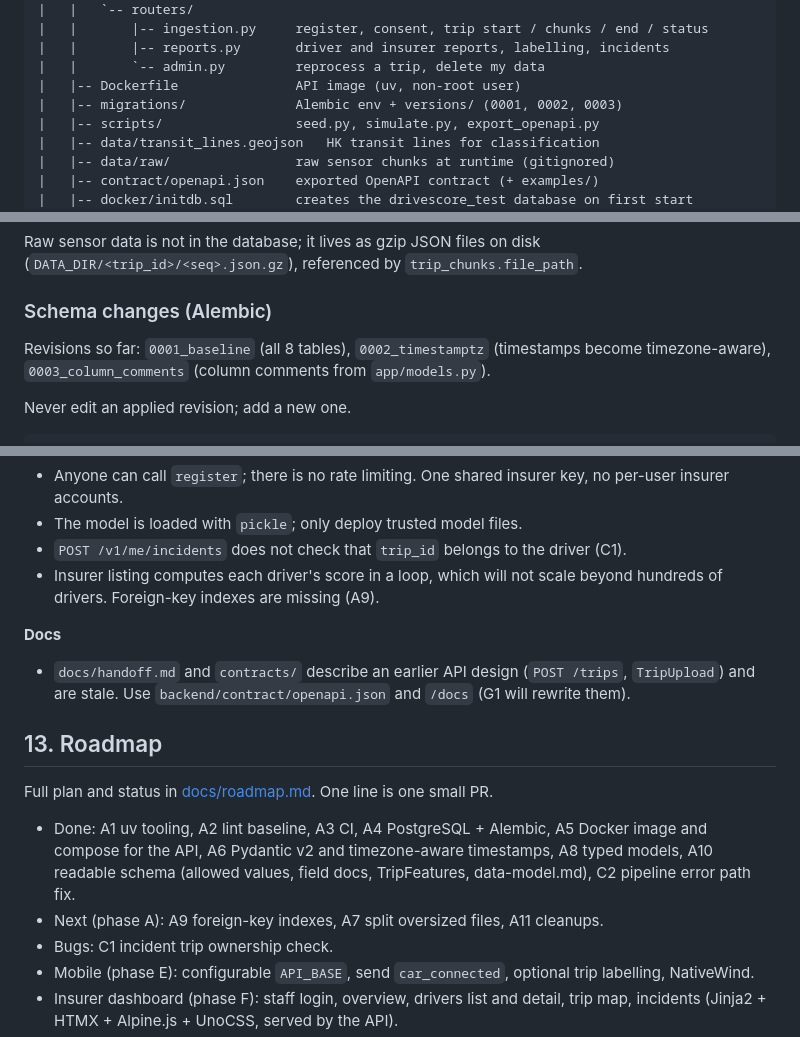
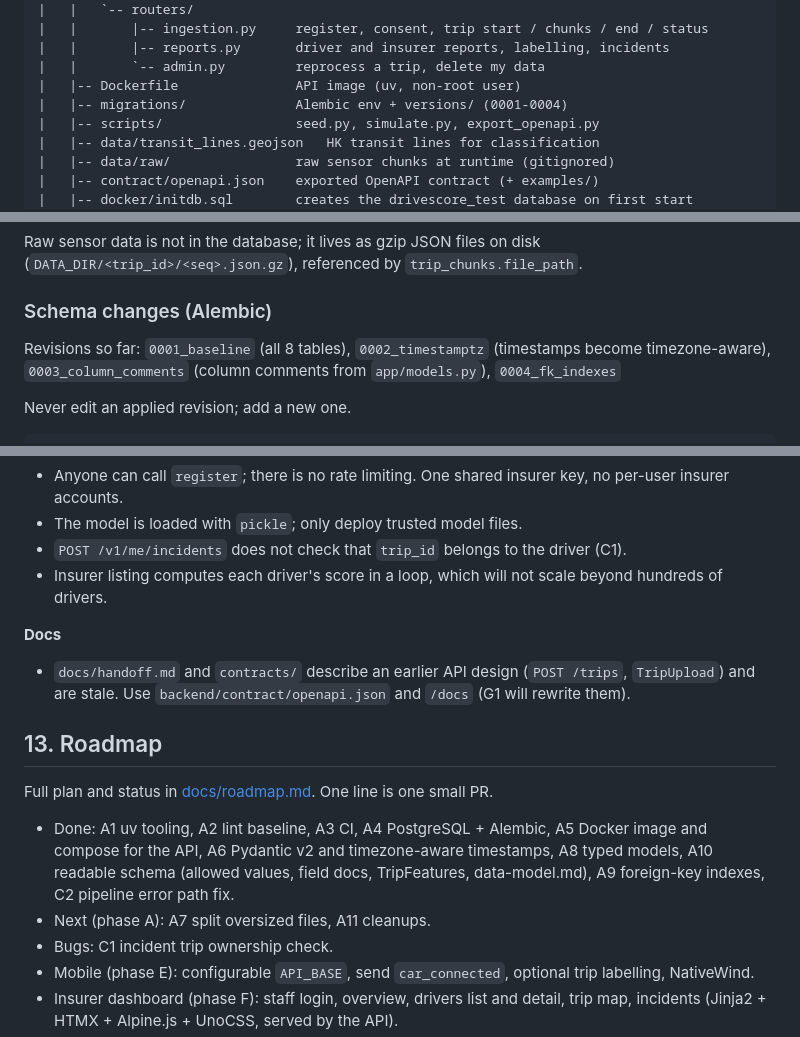
Before and after one commit to br1ks3nGit/hackie_hackie, a Markdown page: README.md, 3 parts joined by grey strips. GitHub-like rendering.

Commit message:
docs: README reflects A9 indexes

```diff
--- a/README.md
+++ b/README.md
@@ -113,7 +113,7 @@ Trip lifecycle (`trips.status`): `uploading` -> `processing` -> `done` or `faile
 |   |       |-- reports.py       driver and insurer reports, labelling, incidents
 |   |       `-- admin.py         reprocess a trip, delete my data
 |   |-- Dockerfile               API image (uv, non-root user)
-|   |-- migrations/              Alembic env + versions/ (0001, 0002, 0003)
+|   |-- migrations/              Alembic env + versions/ (0001-0004)
 |   |-- scripts/                 seed.py, simulate.py, export_openapi.py
 |   |-- data/transit_lines.geojson   HK transit lines for classification
 |   |-- data/raw/                raw sensor chunks at runtime (gitignored)
@@ -554,7 +554,7 @@ Raw sensor data is not in the database; it lives as gzip JSON files on disk
 ### Schema changes (Alembic)
 
 Revisions so far: `0001_baseline` (all 8 tables), `0002_timestamptz` (timestamps become
-timezone-aware), `0003_column_comments` (column comments from `app/models.py`).
+timezone-aware), `0003_column_comments` (column comments from `app/models.py`), `0004_fk_indexes`
 
 Never edit an applied revision; add a new one.
 
@@ -687,7 +687,7 @@ This is a hackathon POC. Be aware of the following.
 - The model is loaded with `pickle`; only deploy trusted model files.
 - `POST /v1/me/incidents` does not check that `trip_id` belongs to the driver (C1).
 - Insurer listing computes each driver's score in a loop, which will not scale beyond
-  hundreds of drivers. Foreign-key indexes are missing (A9).
+  hundreds of drivers.
 
 **Docs**
 - `docs/handoff.md` and `contracts/` describe an earlier API design (`POST /trips`,
@@ -700,9 +700,9 @@ Full plan and status in [docs/roadmap.md](docs/roadmap.md). One line is one smal
 
 - Done: A1 uv tooling, A2 lint baseline, A3 CI, A4 PostgreSQL + Alembic, A5 Docker image and
   compose for the API, A6 Pydantic v2 and timezone-aware timestamps, A8 typed models, A10
-  readable schema (allowed values, field docs, TripFeatures, data-model.md), C2 pipeline
-  error path fix.
-- Next (phase A): A9 foreign-key indexes, A7 split oversized files, A11 cleanups.
+  readable schema (allowed values, field docs, TripFeatures, data-model.md), A9 foreign-key
+  indexes, C2 pipeline error path fix.
+- Next (phase A): A7 split oversized files, A11 cleanups.
 - Bugs: C1 incident trip ownership check.
 - Mobile (phase E): configurable `API_BASE`, send `car_connected`, optional trip labelling,
   NativeWind.
```
Also changed, not shown: backend/README.md (+1 -1 lines).
